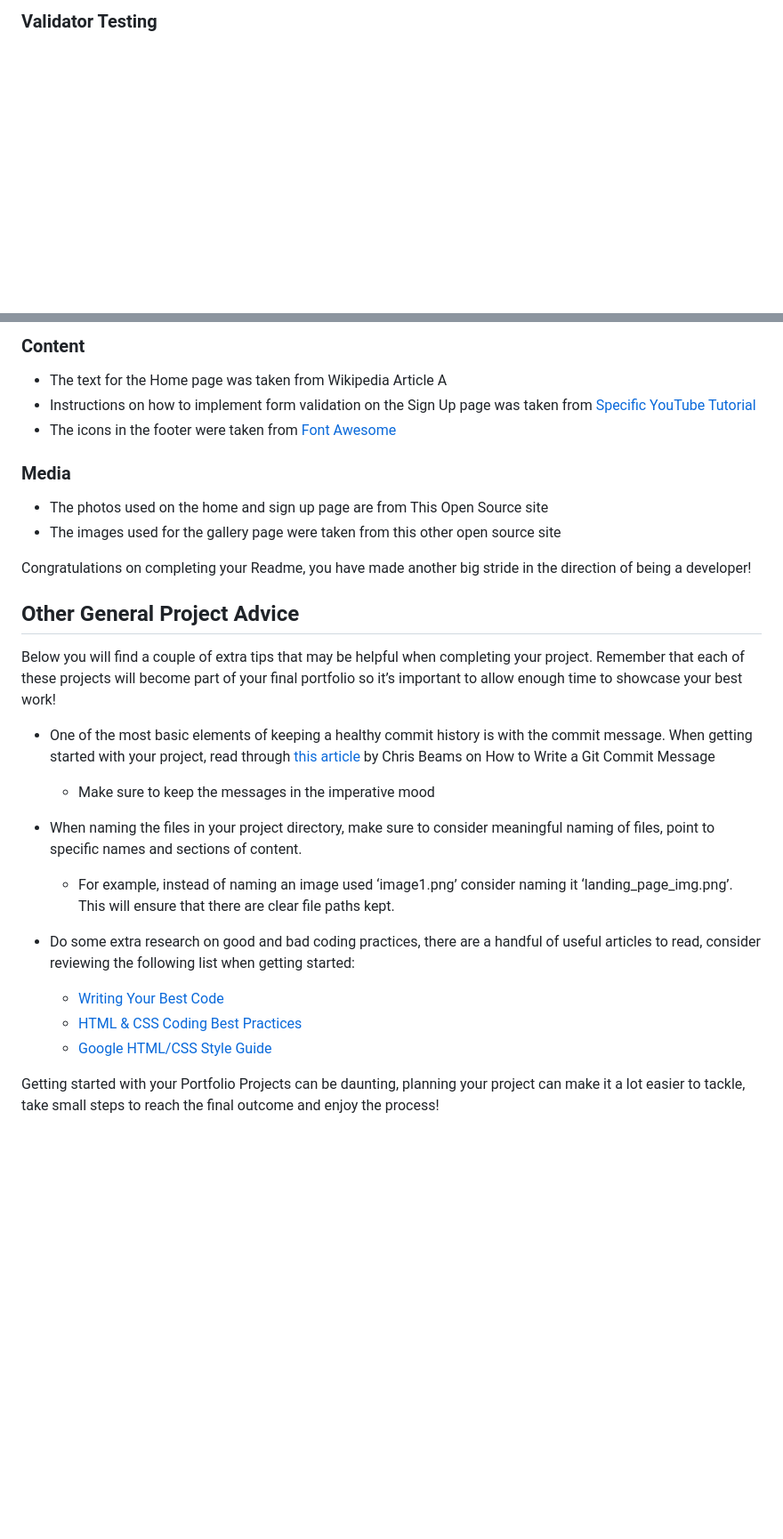
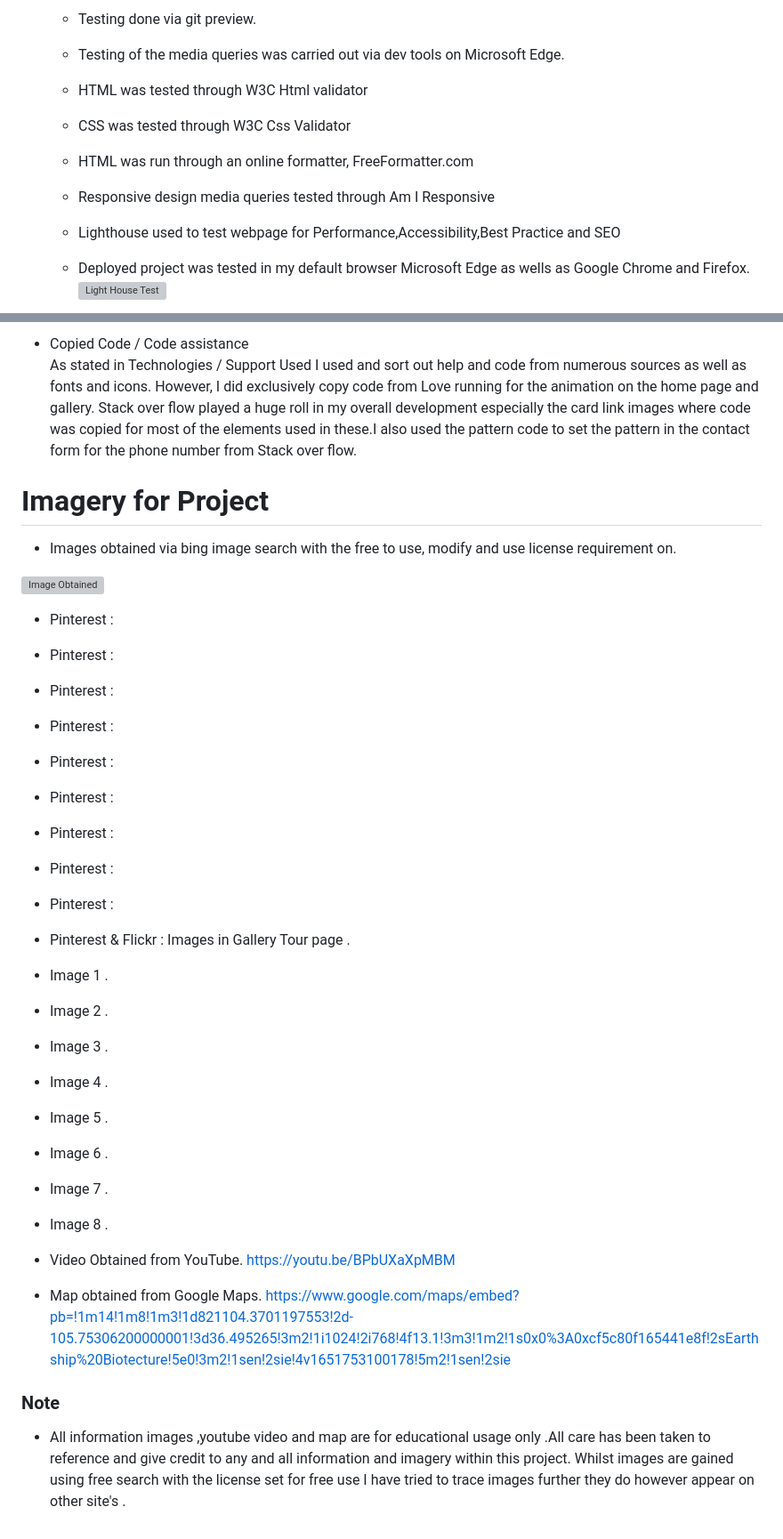
Before and after one commit to luizsmania/TheGoodTraveller, a Markdown page: README.md, 2 parts joined by grey strips. Shown: that part at 89% size. Rendered like a GitHub page; blank space fills up the shorter version; grey boxes are pictures that could not be loaded.

```diff
--- a/README.md
+++ b/README.md
@@ -83,4 +120,12 @@ If this section grows too long, you may want to split it off into a separate fil
 
 
-### Validator Testing
+   + Testing done via git preview.
+   + Testing of the media queries was carried out via dev tools on Microsoft Edge.
+   + HTML was tested through W3C Html validator
+   + CSS was tested through W3C Css Validator
+   + HTML was run through an online formatter, FreeFormatter.com
+   + Responsive design media queries tested through Am I Responsive
+   + Lighthouse used to test webpage for Performance,Accessibility,Best Practice and SEO
+   + Deployed project was tested in my default browser Microsoft Edge as wells as Google Chrome and Firefox.
+![Light House Test](./assets/readmeimage/lighthouse.png)
 
@@ -113,31 +188,34 @@ You can break the credits section up into Content and Media, depending on what y
 
-### Content
+* Copied Code / Code assistance
+As stated in Technologies / Support Used I used and sort out help and code from numerous sources as well as fonts and icons. However, I did exclusively copy code from Love running for the animation on the home page and gallery. Stack over flow played a huge roll in my overall development especially the card link images where code was copied for most of the elements used in these.I also used the pattern code to set the pattern in the contact form for the phone number from Stack over flow.
 
-- The text for the Home page was taken from Wikipedia Article A
-- Instructions on how to implement form validation on the Sign Up page was taken from [Specific YouTube Tutorial](https://www.youtube.com/)
-- The icons in the footer were taken from [Font Awesome](https://fontawesome.com/)
+# Imagery for Project
 
-### Media
+ * Images obtained via bing image search with the free to use, modify and use license requirement on.
 
-- The photos used on the home and sign up page are from This Open Source site
-- The images used for the gallery page were taken from this other open source site
+ ![Image Obtained](./assets/readmeimage/www.bing.comimagesearchWebcapture.jpeg)
+ + Pinterest :
+ + Pinterest :
+ + Pinterest :
+ + Pinterest :
+ + Pinterest :
+ + Pinterest :
+ + Pinterest :
+ + Pinterest :
+ + Pinterest :
+ + Pinterest & Flickr : Images in Gallery Tour page .
 
+ + Image 1 .
+ + Image 2 .
+ + Image 3 .
+ + Image 4 .
+ + Image 5 .
+ + Image 6 .
+ + Image 7 .
+ + Image 8 .
 
-Congratulations on completing your Readme, you have made another big stride in the direction of being a developer!
+ * Video Obtained from YouTube. https://youtu.be/BPbUXaXpMBM
 
-## Other General Project Advice
-
-Below you will find a couple of extra tips that may be helpful when completing your project. Remember that each of these projects will become part of your final portfolio so it’s important to allow enough time to showcase your best work!
-
-- One of the most basic elements of keeping a healthy commit history is with the commit message. When getting started with your project, read through [this article](https://chris.beams.io/posts/git-commit/) by Chris Beams on How to Write  a Git Commit Message
-  - Make sure to keep the messages in the imperative mood
-
-- When naming the files in your project directory, make sure to consider meaningful naming of files, point to specific names and sections of content.
-  - For example, instead of naming an image used ‘image1.png’ consider naming it ‘landing_page_img.png’. This will ensure that there are clear file paths kept.
-
-- Do some extra research on good and bad coding practices, there are a handful of useful articles to read, consider reviewing the following list when getting started:
-  - [Writing Your Best Code](https://learn.shayhowe.com/html-css/writing-your-best-code/)
-  - [HTML & CSS Coding Best Practices](https://medium.com/@inceptiondj.info/html-css-coding-best-practice-fadb9870a00f)
-  - [Google HTML/CSS Style Guide](https://google.github.io/styleguide/htmlcssguide.html#General)
-
-Getting started with your Portfolio Projects can be daunting, planning your project can make it a lot easier to tackle, take small steps to reach the final outcome and enjoy the process!
+ * Map obtained from Google Maps. https://www.google.com/maps/embed?pb=!1m14!1m8!1m3!1d821104.3701197553!2d-105.75306200000001!3d36.495265!3m2!1i1024!2i768!4f13.1!3m3!1m2!1s0x0%3A0xcf5c80f165441e8f!2sEarthship%20Biotecture!5e0!3m2!1sen!2sie!4v1651753100178!5m2!1sen!2sie
+ ### Note
+ * All information images ,youtube video and map are for educational usage only .All care has been taken to reference and give credit to any and all information and imagery within this project. Whilst images are gained using free search with the license set for free use I have tried to trace images further they do however appear on other site's .
```
Also changed, not shown: other parts of README.md (+110 -43 lines).
